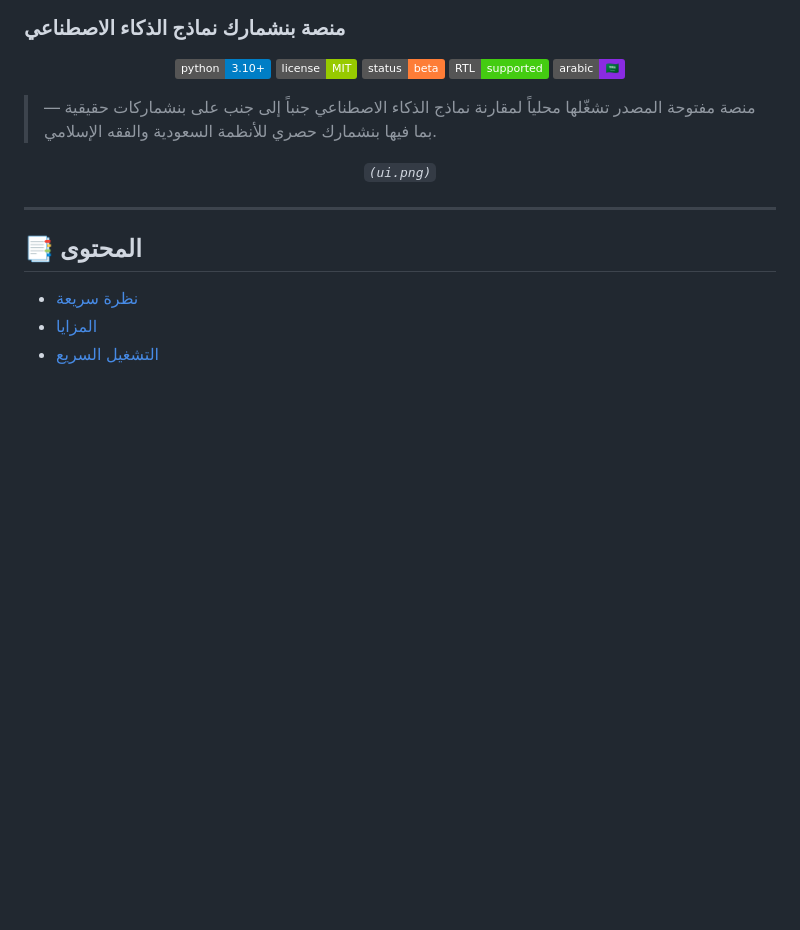
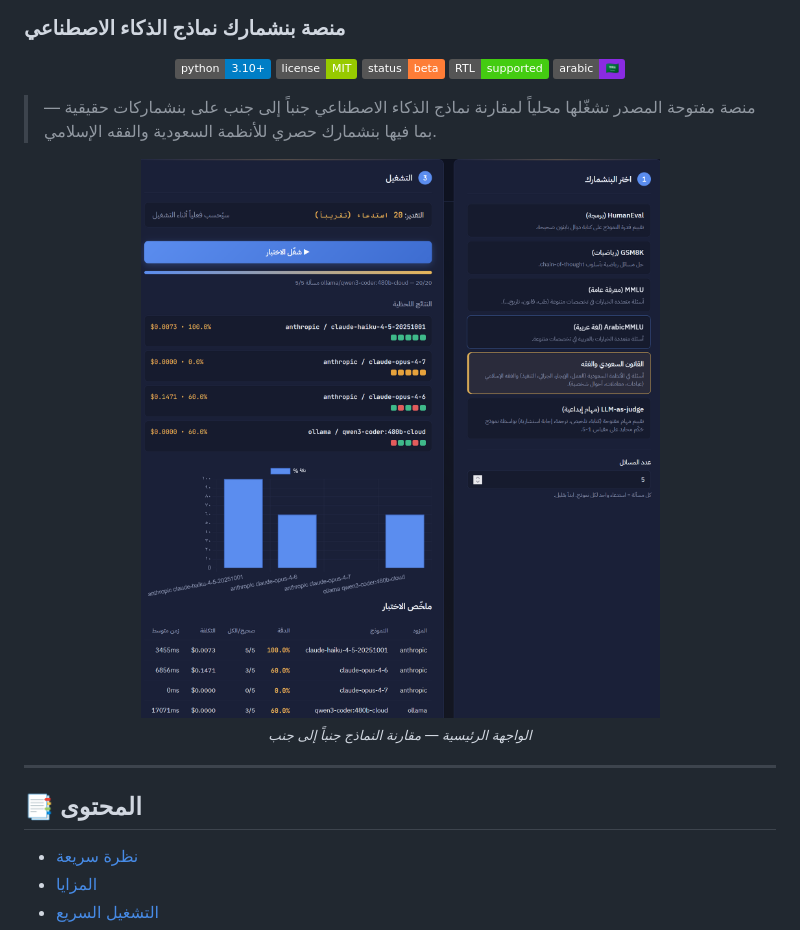
Before and after one commit to abosalehg-ui/ai-benchmark-platform, a Markdown page: README.md, the part around the change. Rendered like a GitHub page; badges without logos; blank space fills up the shorter version.

```diff
--- a/README.md
+++ b/README.md
@@ -12,7 +12,9 @@
 > منصة مفتوحة المصدر تشغّلها محلياً لمقارنة نماذج الذكاء الاصطناعي جنباً إلى جنب على بنشماركات حقيقية — بما فيها بنشمارك حصري للأنظمة السعودية والفقه الإسلامي.
 
 <p align="center">
-  <i> <code>(ui.png)</code></i>
+  <img src="screenshots/ui.png" alt="واجهة منصة بنشمارك الذكاء الاصطناعي" width="800">
+  <br>
+  <sub><i>الواجهة الرئيسية — مقارنة النماذج جنباً إلى جنب</i></sub>
 </p>
 
 ---
```
